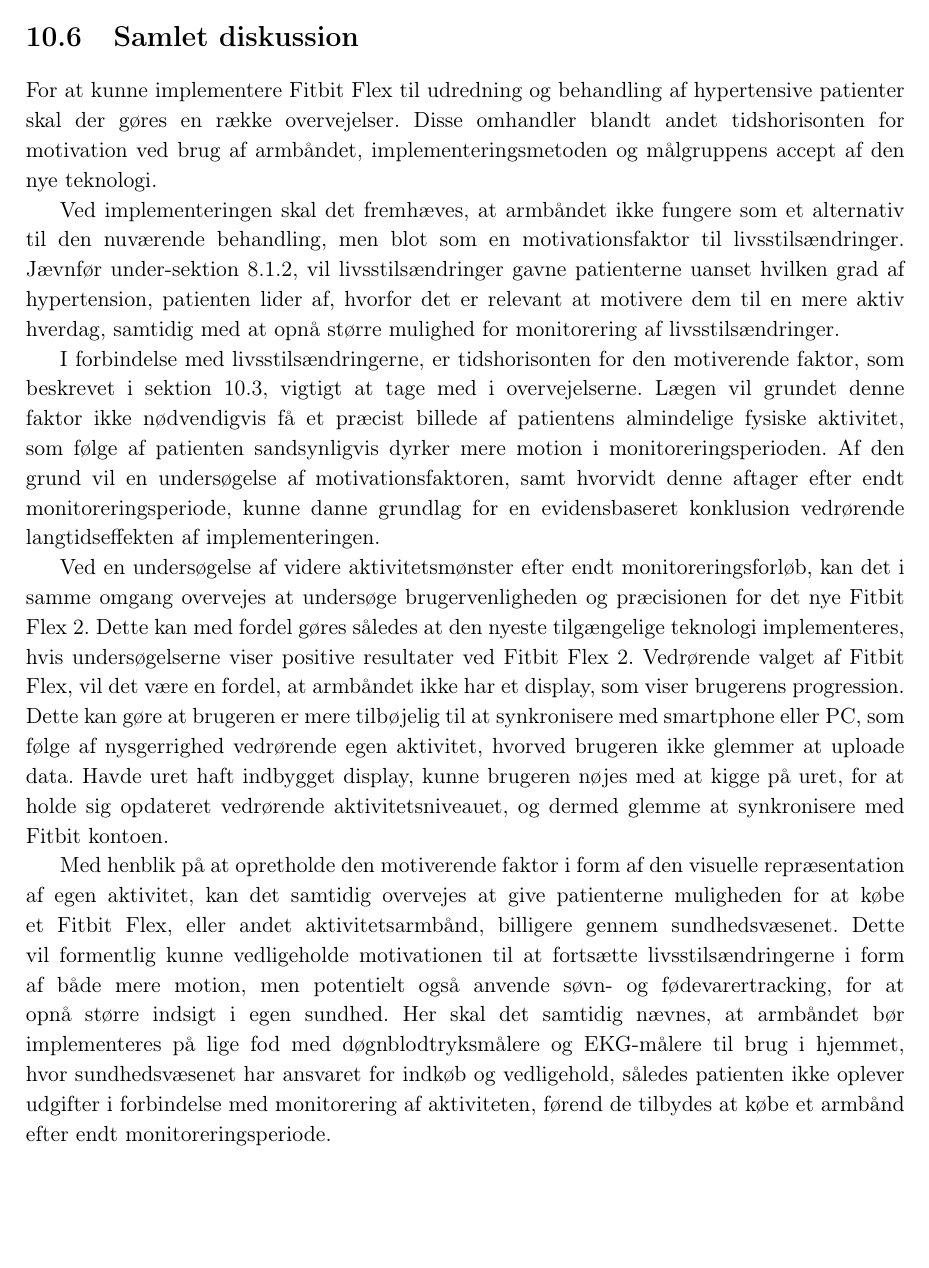
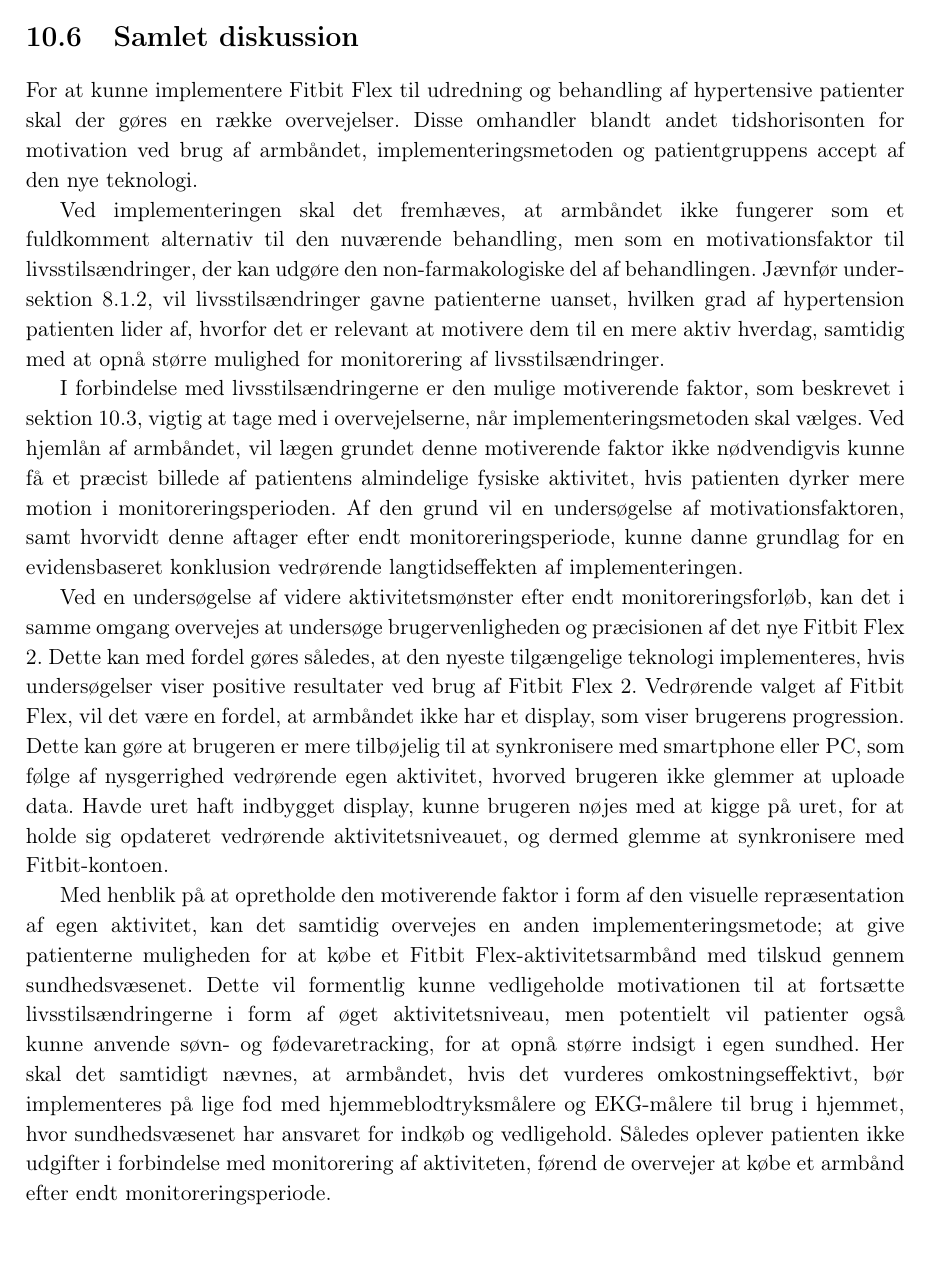
Before and after one commit to signehk/ST5, a LaTeX book (mainNy.tex, which reads contents/kSyntese/diskussion_samlet.tex): part of page 64 of 72, cut so that both start at the same text. Compiled offline with pdfLaTeX.

Commit message:
samlet diskussion 🐒

```diff
--- a/contents/kSyntese/diskussion_samlet.tex
+++ b/contents/kSyntese/diskussion_samlet.tex
@@ -1,11 +1,11 @@
 \section{Samlet diskussion}
 
-For at kunne implementere Fitbit Flex til udredning og behandling af hypertensive patienter skal der gøres en række overvejelser. Disse omhandler blandt andet tidshorisonten for motivation ved brug af armbåndet, implementeringsmetoden og målgruppens accept af den nye teknologi.
+For at kunne implementere Fitbit Flex til udredning og behandling af hypertensive patienter skal der gøres en række overvejelser. Disse omhandler blandt andet tidshorisonten for motivation ved brug af armbåndet, implementeringsmetoden og patientgruppens accept af den nye teknologi.
 
-Ved implementeringen skal det fremhæves, at armbåndet ikke fungere som et alternativ til den nuværende behandling, men blot som en motivationsfaktor til livsstilsændringer. Jævnfør \autoref{sec:beh_hypertension}, vil livsstilsændringer gavne patienterne uanset hvilken grad af hypertension, patienten lider af, hvorfor det er relevant at motivere dem til en mere aktiv hverdag, samtidig med at opnå større mulighed for monitorering af livsstilsændringer.
+Ved implementeringen skal det fremhæves, at armbåndet ikke fungerer som et fuldkomment alternativ til den nuværende behandling, men som en motivationsfaktor til livsstilsændringer, der kan udgøre den non-farmakologiske del af behandlingen. Jævnfør \autoref{sec:beh_hypertension}, vil livsstilsændringer gavne patienterne uanset, hvilken grad af hypertension patienten lider af, hvorfor det er relevant at motivere dem til en mere aktiv hverdag, samtidig med at opnå større mulighed for monitorering af livsstilsændringer.
 
-I forbindelse med livsstilsændringerne, er tidshorisonten for den motiverende faktor, som beskrevet i \autoref{sec:dis_patient}, vigtigt at tage med i overvejelserne. Lægen vil grundet denne faktor ikke nødvendigvis få et præcist billede af patientens almindelige fysiske aktivitet, som følge af patienten sandsynligvis dyrker mere motion i monitoreringsperioden. Af den grund vil en undersøgelse af motivationsfaktoren, samt hvorvidt denne aftager efter endt monitoreringsperiode, kunne danne grundlag for en evidensbaseret konklusion vedrørende langtidseffekten af implementeringen.
+I forbindelse med livsstilsændringerne er den mulige motiverende faktor, som beskrevet i \autoref{sec:dis_patient}, vigtig at tage med i overvejelserne, når implementeringsmetoden skal vælges. Ved hjemlån af armbåndet, vil lægen grundet denne motiverende faktor ikke nødvendigvis kunne få et præcist billede af patientens almindelige fysiske aktivitet, hvis patienten dyrker mere motion i monitoreringsperioden. Af den grund vil en undersøgelse af motivationsfaktoren, samt hvorvidt denne aftager efter endt monitoreringsperiode, kunne danne grundlag for en evidensbaseret konklusion vedrørende langtidseffekten af implementeringen.
 
-Ved en undersøgelse af videre aktivitetsmønster efter endt monitoreringsforløb, kan det i samme omgang overvejes at undersøge brugervenligheden og præcisionen for det nye Fitbit Flex 2. Dette kan med fordel gøres således at den nyeste tilgængelige teknologi implementeres, hvis undersøgelserne viser positive resultater ved Fitbit Flex 2. Vedrørende valget af Fitbit Flex, vil det være en fordel, at armbåndet ikke har et display, som viser brugerens progression. Dette kan gøre at brugeren er mere tilbøjelig til at synkronisere med smartphone eller PC, som følge af nysgerrighed vedrørende egen aktivitet, hvorved brugeren ikke glemmer at uploade data. Havde uret haft indbygget display, kunne brugeren nøjes med at kigge på uret, for at holde sig opdateret vedrørende aktivitetsniveauet, og dermed glemme at synkronisere med Fitbit kontoen.
+Ved en undersøgelse af videre aktivitetsmønster efter endt monitoreringsforløb, kan det i samme omgang overvejes at undersøge brugervenligheden og præcisionen af det nye Fitbit Flex 2. Dette kan med fordel gøres således, at den nyeste tilgængelige teknologi implementeres, hvis undersøgelser viser positive resultater ved brug af Fitbit Flex 2. Vedrørende valget af Fitbit Flex, vil det være en fordel, at armbåndet ikke har et display, som viser brugerens progression. Dette kan gøre at brugeren er mere tilbøjelig til at synkronisere med smartphone eller PC, som følge af nysgerrighed vedrørende egen aktivitet, hvorved brugeren ikke glemmer at uploade data. Havde uret haft indbygget display, kunne brugeren nøjes med at kigge på uret, for at holde sig opdateret vedrørende aktivitetsniveauet, og dermed glemme at synkronisere med Fitbit-kontoen.
 
-Med henblik på at opretholde den motiverende faktor i form af den visuelle repræsentation af egen aktivitet, kan det samtidig overvejes at give patienterne muligheden for at købe et Fitbit Flex, eller andet aktivitetsarmbånd, billigere gennem sundhedsvæsenet. Dette vil formentlig kunne vedligeholde motivationen til at fortsætte livsstilsændringerne i form af både mere motion, men potentielt også anvende søvn- og fødevarertracking, for at opnå større indsigt i egen sundhed. Her skal det samtidig nævnes, at armbåndet bør implementeres på lige fod med døgnblodtryksmålere og EKG-målere til brug i hjemmet, hvor sundhedsvæsenet har ansvaret for indkøb og vedligehold, således patienten ikke oplever udgifter i forbindelse med monitorering af aktiviteten, førend de tilbydes at købe et armbånd efter endt monitoreringsperiode.
+Med henblik på at opretholde den motiverende faktor i form af den visuelle repræsentation af egen aktivitet, kan det samtidig overvejes en anden implementeringsmetode; at give patienterne muligheden for at købe et Fitbit Flex-aktivitetsarmbånd med tilskud gennem sundhedsvæsenet. Dette vil formentlig kunne vedligeholde motivationen til at fortsætte livsstilsændringerne i form af øget aktivitetsniveau, men potentielt vil patienter også kunne anvende søvn- og fødevaretracking, for at opnå større indsigt i egen sundhed. Her skal det samtidigt nævnes, at armbåndet, hvis det vurderes omkostningseffektivt, bør implementeres på lige fod med hjemmeblodtryksmålere og EKG-målere til brug i hjemmet, hvor sundhedsvæsenet har ansvaret for indkøb og vedligehold. Således oplever patienten ikke udgifter i forbindelse med monitorering af aktiviteten, førend de overvejer at købe et armbånd efter endt monitoreringsperiode.
```
